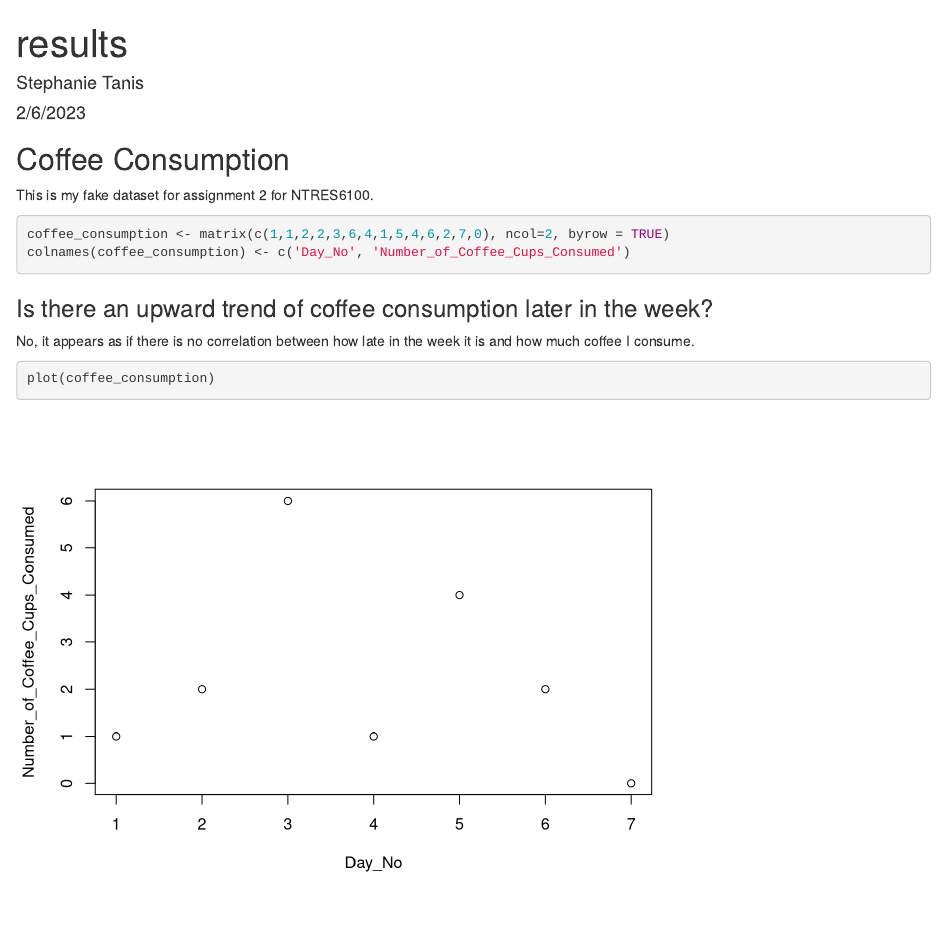
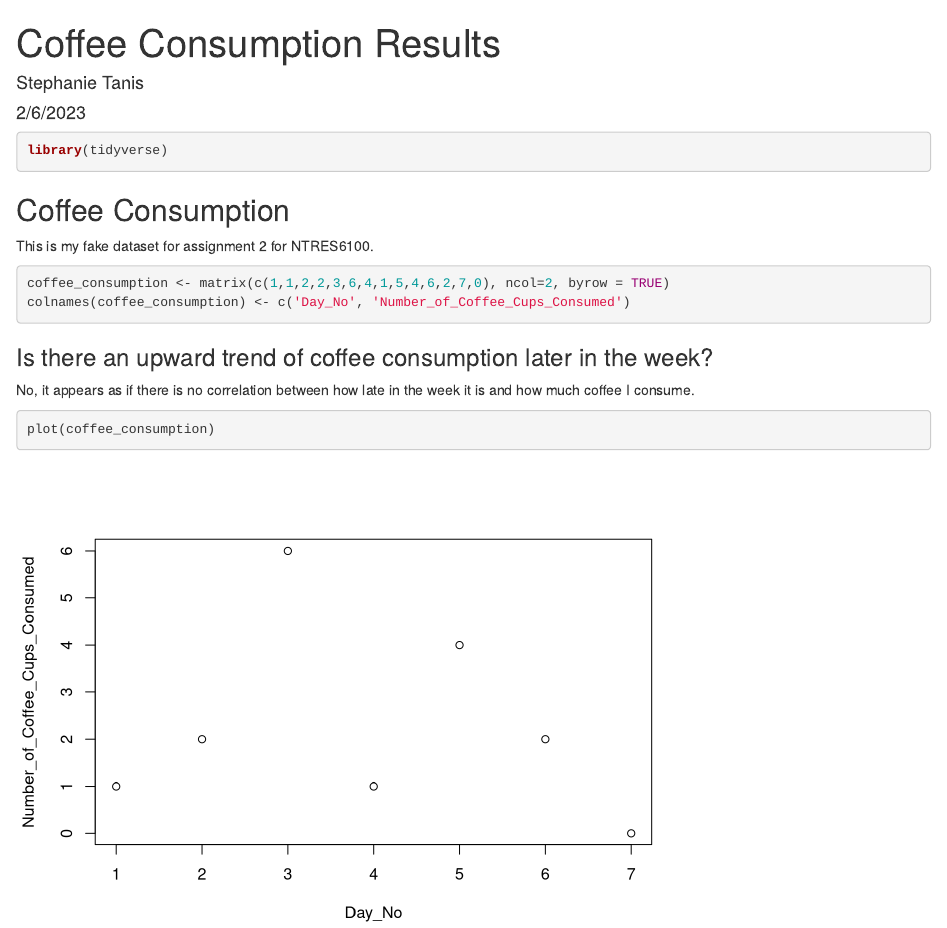
Before and after one commit to stanis9205/ntres6100-assignment-2, an R Markdown document (results/results.Rmd): the page in a window 1100 px wide, from its top. Rendered offline with R 4.5, knitr and Pandoc, with nearby package versions; drawn as R Markdown's standard HTML page in place of the format the file asks for.

Commit message:
changed header

````diff
--- a/results/results.Rmd
+++ b/results/results.Rmd
@@ -1,5 +1,5 @@
 ---
-title: "results"
+title: "Coffee Consumption Results"
 author: "Stephanie Tanis"
 date: "2/6/2023"
 output: gihub_document
@@ -8,6 +8,11 @@ output: gihub_document
 ```{r setup, include=FALSE}
 knitr::opts_chunk$set(echo = TRUE)
 ```
+
+```{r, message=FALSE}
+library(tidyverse)
+```
+
 
 ## Coffee Consumption
 
````
Also changed, not shown: scripts/coffee-consumption-script.R (+1 -1 lines), processed-data/coffee-cup-image.jpeg (added).
